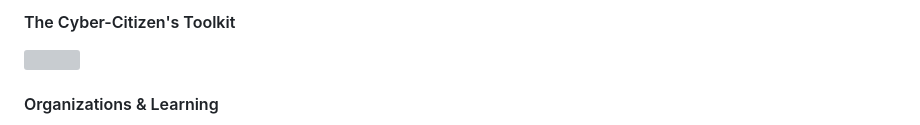
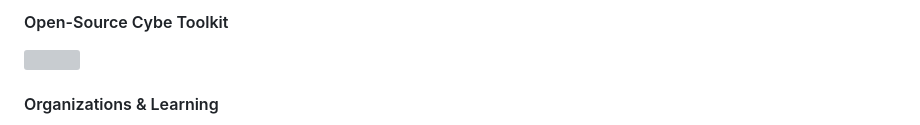
Before and after one commit to sputnikOS/cyber-citizen, a Markdown page: learning/papers/Cybercitizen's Toolkit.md, the part around the change. GitHub-like rendering; grey boxes are pictures that could not be loaded.

```diff
--- a/learning/papers/Cybercitizen's Toolkit.md
+++ b/learning/papers/Cybercitizen's Toolkit.md
@@ -1,4 +1,4 @@
-#### The Cyber-Citizen's Toolkit
+#### Open-Source Cybe Toolkit
 
 <img style="width:150px;height:150px;"  src="https://github.com/sputnikOS/website/blob/main/public/cia.png?raw=true" />
 
```
